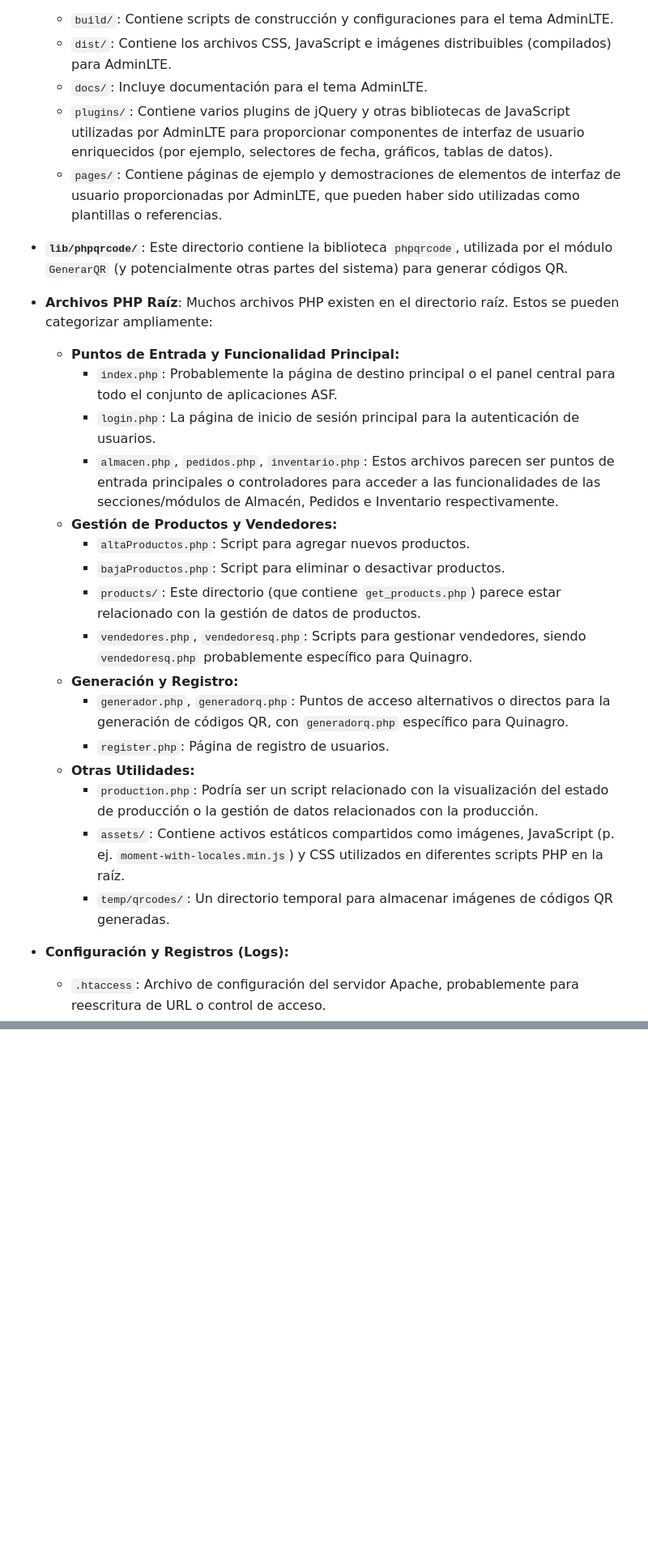
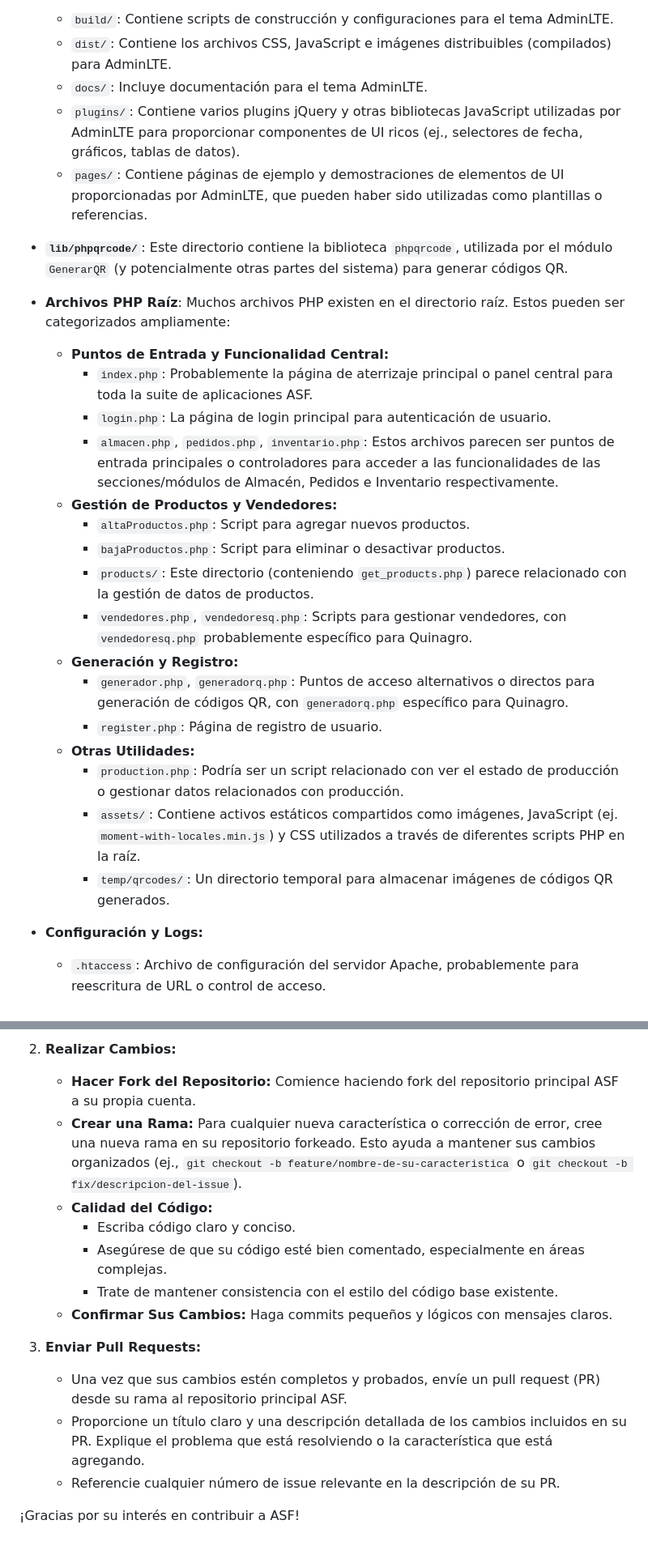
Before and after one commit to keriman/ASF, a Markdown page: LEEME.md, 2 parts joined by grey strips. Shown: that part at 81% size. GitHub-like rendering; blank space fills up the shorter version.

```diff
--- a/LEEME.md
+++ b/LEEME.md
@@ -89,28 +77,28 @@ Más allá de los módulos específicos, varios componentes y archivos en el dir
     *   `build/`: Contiene scripts de construcción y configuraciones para el tema AdminLTE.
     *   `dist/`: Contiene los archivos CSS, JavaScript e imágenes distribuibles (compilados) para AdminLTE.
     *   `docs/`: Incluye documentación para el tema AdminLTE.
-    *   `plugins/`: Contiene varios plugins de jQuery y otras bibliotecas de JavaScript utilizadas por AdminLTE para proporcionar componentes de interfaz de usuario enriquecidos (por ejemplo, selectores de fecha, gráficos, tablas de datos).
-    *   `pages/`: Contiene páginas de ejemplo y demostraciones de elementos de interfaz de usuario proporcionadas por AdminLTE, que pueden haber sido utilizadas como plantillas o referencias.
+    *   `plugins/`: Contiene varios plugins jQuery y otras bibliotecas JavaScript utilizadas por AdminLTE para proporcionar componentes de UI ricos (ej., selectores de fecha, gráficos, tablas de datos).
+    *   `pages/`: Contiene páginas de ejemplo y demostraciones de elementos de UI proporcionadas por AdminLTE, que pueden haber sido utilizadas como plantillas o referencias.
 
 *   **`lib/phpqrcode/`**: Este directorio contiene la biblioteca `phpqrcode`, utilizada por el módulo `GenerarQR` (y potencialmente otras partes del sistema) para generar códigos QR.
 
-*   **Archivos PHP Raíz**: Muchos archivos PHP existen en el directorio raíz. Estos se pueden categorizar ampliamente:
-    *   **Puntos de Entrada y Funcionalidad Principal:**
-        *   `index.php`: Probablemente la página de destino principal o el panel central para todo el conjunto de aplicaciones ASF.
-        *   `login.php`: La página de inicio de sesión principal para la autenticación de usuarios.
+*   **Archivos PHP Raíz**: Muchos archivos PHP existen en el directorio raíz. Estos pueden ser categorizados ampliamente:
+    *   **Puntos de Entrada y Funcionalidad Central:**
+        *   `index.php`: Probablemente la página de aterrizaje principal o panel central para toda la suite de aplicaciones ASF.
+        *   `login.php`: La página de login principal para autenticación de usuario.
         *   `almacen.php`, `pedidos.php`, `inventario.php`: Estos archivos parecen ser puntos de entrada principales o controladores para acceder a las funcionalidades de las secciones/módulos de Almacén, Pedidos e Inventario respectivamente.
     *   **Gestión de Productos y Vendedores:**
         *   `altaProductos.php`: Script para agregar nuevos productos.
         *   `bajaProductos.php`: Script para eliminar o desactivar productos.
-        *   `products/`: Este directorio (que contiene `get_products.php`) parece estar relacionado con la gestión de datos de productos.
-        *   `vendedores.php`, `vendedoresq.php`: Scripts para gestionar vendedores, siendo `vendedoresq.php` probablemente específico para Quinagro.
+        *   `products/`: Este directorio (conteniendo `get_products.php`) parece relacionado con la gestión de datos de productos.
+        *   `vendedores.php`, `vendedoresq.php`: Scripts para gestionar vendedores, con `vendedoresq.php` probablemente específico para Quinagro.
     *   **Generación y Registro:**
-        *   `generador.php`, `generadorq.php`: Puntos de acceso alternativos o directos para la generación de códigos QR, con `generadorq.php` específico para Quinagro.
-        *   `register.php`: Página de registro de usuarios.
+        *   `generador.php`, `generadorq.php`: Puntos de acceso alternativos o directos para generación de códigos QR, con `generadorq.php` específico para Quinagro.
+        *   `register.php`: Página de registro de usuario.
     *   **Otras Utilidades:**
-        *   `production.php`: Podría ser un script relacionado con la visualización del estado de producción o la gestión de datos relacionados con la producción.
-        *   `assets/`: Contiene activos estáticos compartidos como imágenes, JavaScript (p. ej. `moment-with-locales.min.js`) y CSS utilizados en diferentes scripts PHP en la raíz.
-        *   `temp/qrcodes/`: Un directorio temporal para almacenar imágenes de códigos QR generadas.
+        *   `production.php`: Podría ser un script relacionado con ver el estado de producción o gestionar datos relacionados con producción.
+        *   `assets/`: Contiene activos estáticos compartidos como imágenes, JavaScript (ej. `moment-with-locales.min.js`) y CSS utilizados a través de diferentes scripts PHP en la raíz.
+        *   `temp/qrcodes/`: Un directorio temporal para almacenar imágenes de códigos QR generados.
 
-*   **Configuración y Registros (Logs):**
+*   **Configuración y Logs:**
     *   `.htaccess`: Archivo de configuración del servidor Apache, probablemente para reescritura de URL o control de acceso.
@@ -119,0 +173,15 @@ Más allá de los módulos específicos, varios componentes y archivos en el dir
+2.  **Realizar Cambios:**
+    *   **Hacer Fork del Repositorio:** Comience haciendo fork del repositorio principal ASF a su propia cuenta.
+    *   **Crear una Rama:** Para cualquier nueva característica o corrección de error, cree una nueva rama en su repositorio forkeado. Esto ayuda a mantener sus cambios organizados (ej., `git checkout -b feature/nombre-de-su-caracteristica` o `git checkout -b fix/descripcion-del-issue`).
+    *   **Calidad del Código:**
+        *   Escriba código claro y conciso.
+        *   Asegúrese de que su código esté bien comentado, especialmente en áreas complejas.
+        *   Trate de mantener consistencia con el estilo del código base existente.
+    *   **Confirmar Sus Cambios:** Haga commits pequeños y lógicos con mensajes claros.
+
+3.  **Enviar Pull Requests:**
+    *   Una vez que sus cambios estén completos y probados, envíe un pull request (PR) desde su rama al repositorio principal ASF.
+    *   Proporcione un título claro y una descripción detallada de los cambios incluidos en su PR. Explique el problema que está resolviendo o la característica que está agregando.
+    *   Referencie cualquier número de issue relevante en la descripción de su PR.
+
+¡Gracias por su interés en contribuir a ASF!
```
Also changed, not shown: other parts of LEEME.md (+100 -47 lines).
